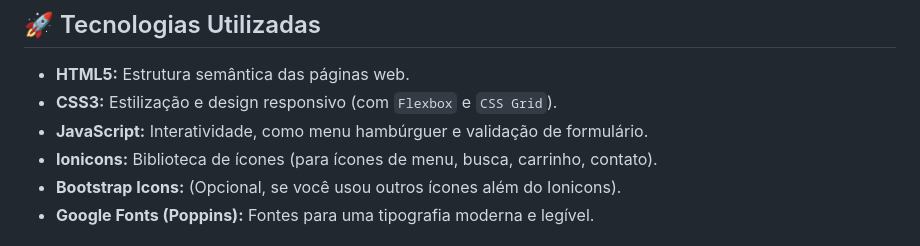
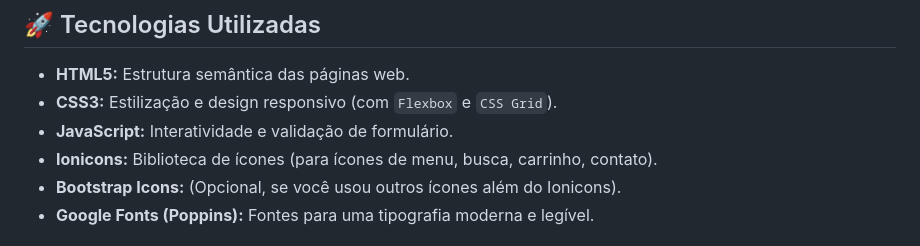
Before and after one commit to AlessandraPaz/Projeto-Cafeteria, a Markdown page: README.md, the part around the change. GitHub-like rendering.

```diff
--- a/README.md
+++ b/README.md
@@ -6,7 +6,7 @@ Um projeto de website para uma cafeteria premium, desenvolvido com HTML5, CSS3 e
 
 * **HTML5:** Estrutura semântica das páginas web.
 * **CSS3:** Estilização e design responsivo (com `Flexbox` e `CSS Grid`).
-* **JavaScript:** Interatividade, como menu hambúrguer e validação de formulário.
+* **JavaScript:** Interatividade e validação de formulário.
 * **Ionicons:** Biblioteca de ícones (para ícones de menu, busca, carrinho, contato).
 * **Bootstrap Icons:** (Opcional, se você usou outros ícones além do Ionicons).
 * **Google Fonts (Poppins):** Fontes para uma tipografia moderna e legível.
```
